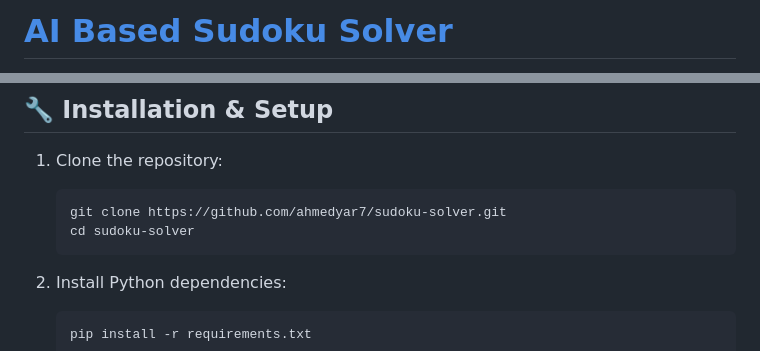
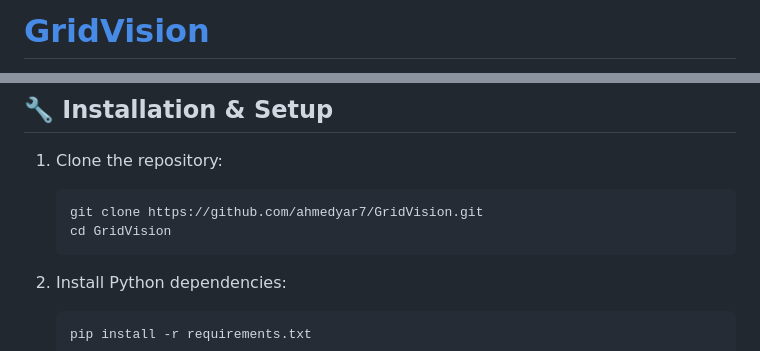
Before and after one commit to ahmedyar7/GridVision, a Markdown page: README.md, 2 parts joined by grey strips. GitHub-like rendering.

Commit message:
update project name to GridVision and fix badge links in README.md

````diff
--- a/README.md
+++ b/README.md
@@ -1,4 +1,4 @@
-# [AI Based Sudoku Solver](https://medium.com/p/ddefe5709ca6/edit)
+# [GridVision](https://medium.com/p/ddefe5709ca6/edit)
 
 <p align="center">
   <img src="https://img.shields.io/badge/License-MIT-red.svg" alt="License: MIT">
@@ -120,8 +120,8 @@ This project demonstrates how classical **Data Structures & Algorithms (DSA)** c
 1. Clone the repository:
 
    ```bash
-   git clone https://github.com/ahmedyar7/sudoku-solver.git
-   cd sudoku-solver
+   git clone https://github.com/ahmedyar7/GridVision.git
+   cd GridVision
    ```
 
 2. Install Python dependencies:
````
Also changed, not shown: other parts of README.md (+2 -2 lines).
